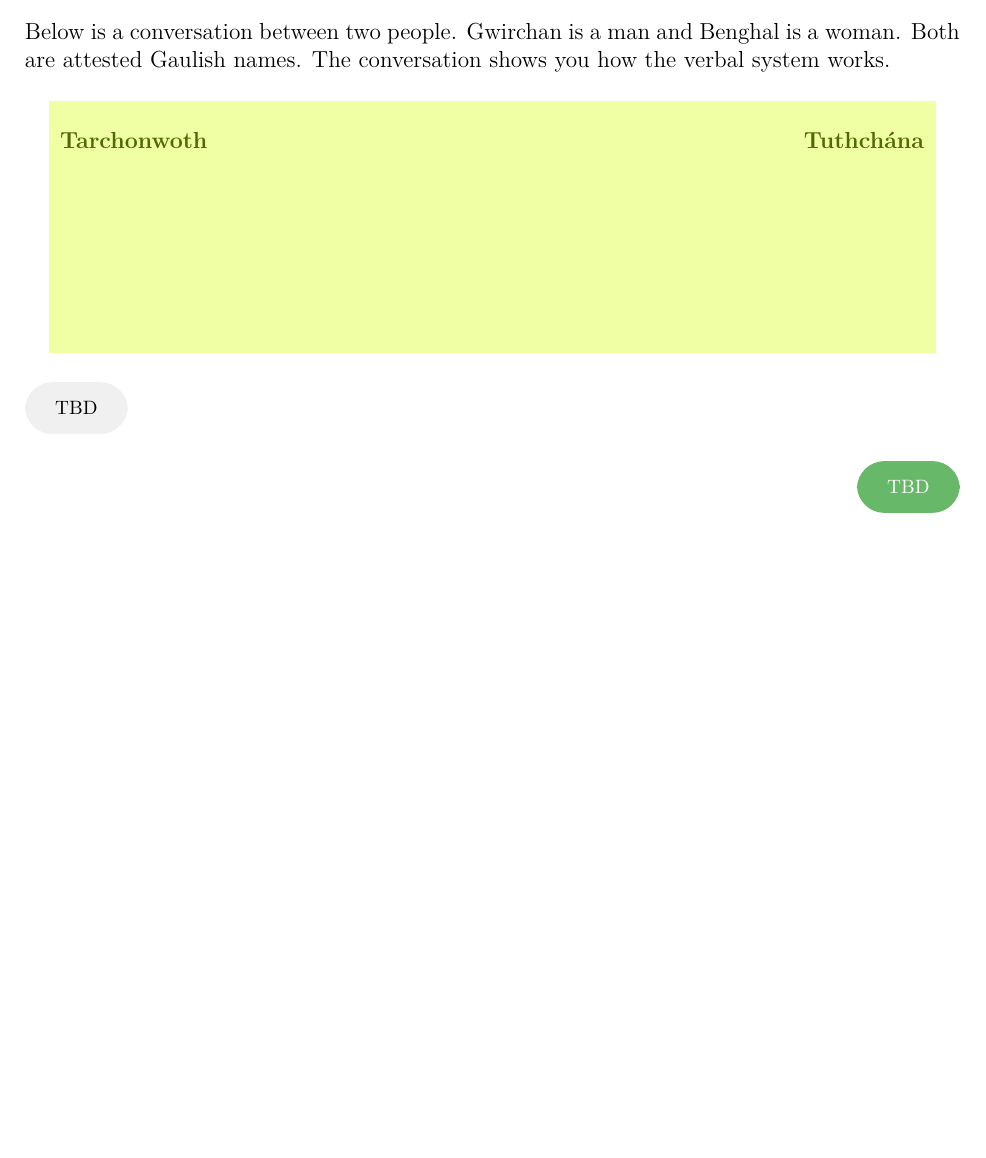
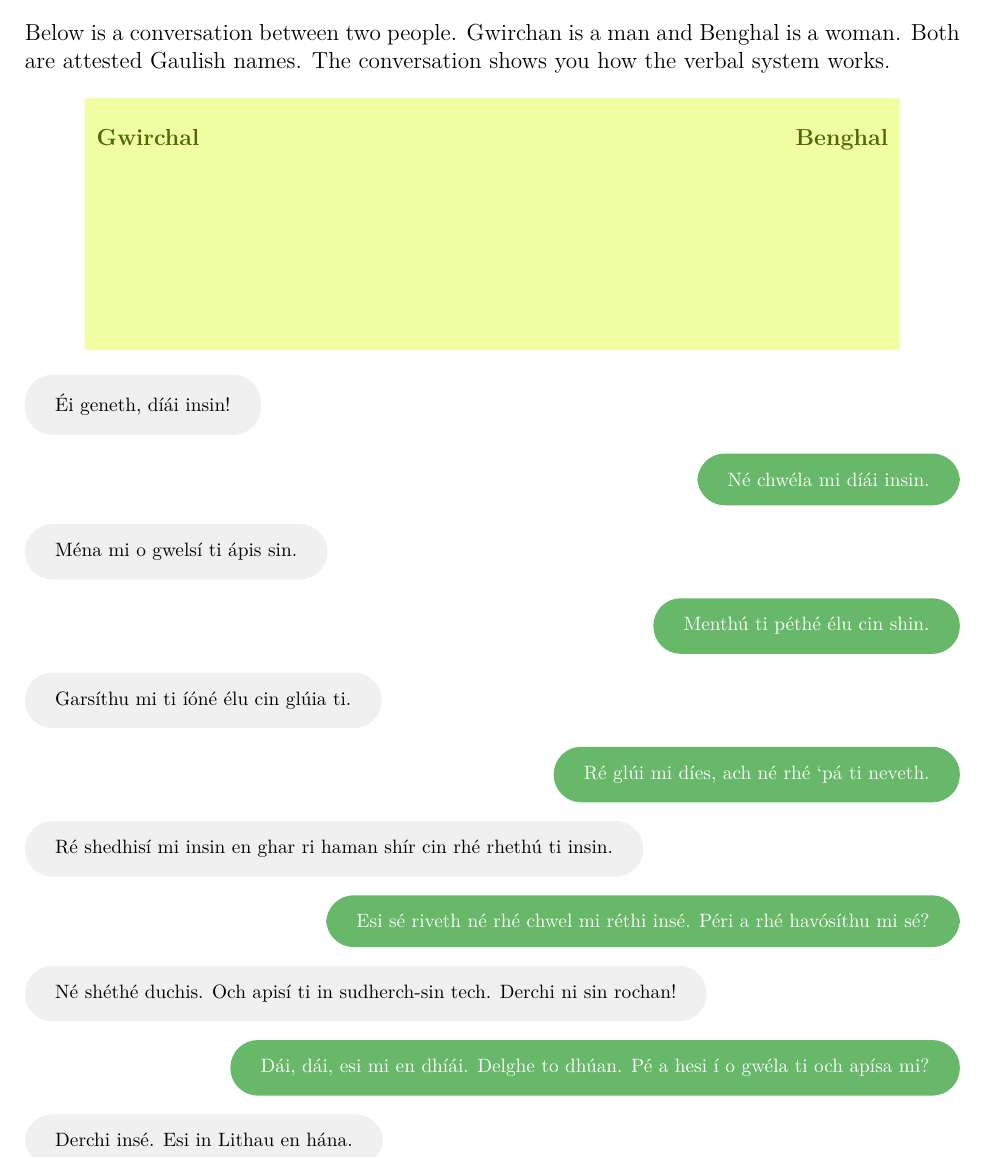
Before and after one commit to rockwolf/Gal-thach-hAtev-u, a LaTeX document (modern-gaulish-lessons/modern-gaulish-lessons.tex, which reads modern-gaulish-lessons/lesson14.tex): part of page 110 of 147, cut so that both start at the same text, the shorter picture padded with empty space. Compiled offline with pdfLaTeX.

Commit message:
Added the conversation bubbles.

```diff
--- a/modern-gaulish-lessons/lesson14.tex
+++ b/modern-gaulish-lessons/lesson14.tex
@@ -14,7 +14,7 @@ Below is a conversation between two people. Gwirchan is a man and Benghal is a w
 \centering
     \begin{tabular}{cM{10.0cm}c}
     \cellcolor{lightgreen} & \cellcolor{lightgreen} & \cellcolor{lightgreen}\\
-    \cellcolor{lightgreen}\textcolor{darkgreen}{\textbf{Tarchonwoth}} & \cellcolor{lightgreen} & \cellcolor{lightgreen}\textcolor{darkgreen}{\textbf{Tuthch\'{a}na}}\\
+    \cellcolor{lightgreen}\textcolor{darkgreen}{\textbf{Gwirchal}} & \cellcolor{lightgreen} & \cellcolor{lightgreen}\textcolor{darkgreen}{\textbf{Benghal}}\\
     \cellcolor{lightgreen} & \cellcolor{lightgreen} & \cellcolor{lightgreen}\\
     \cellcolor{lightgreen} & \cellcolor{lightgreen} & \cellcolor{lightgreen}\\
     \cellcolor{lightgreen} & \cellcolor{lightgreen} & \cellcolor{lightgreen}\\
@@ -28,8 +28,17 @@ Below is a conversation between two people. Gwirchan is a man and Benghal is a w
 
 \begingroup
 \fontsize{10pt}{12pt}\selectfont
-\begin{leftbubbles}TBD\end{leftbubbles}
-\begin{rightbubbles}TBD\end{rightbubbles}
+\begin{leftbubbles}\'{E}i geneth, d\'{\i}\'{a}i insin!\end{leftbubbles}
+\begin{rightbubbles}N\'{e} chw\'{e}la mi d\'{\i}\'{a}i insin.\end{rightbubbles}
+\begin{leftbubbles}M\'{e}na mi o gwels\'{\i} ti \'{a}pis sin.\end{leftbubbles}
+\begin{rightbubbles}Menth\'{u} ti p\'{e}th\'{e} \'{e}lu cin shin.\end{rightbubbles}
+\begin{leftbubbles}Gars\'{\i}thu mi ti \'{\i}\'{o}n\'{e} \'{e}lu cin gl\'{u}ia ti.\end{leftbubbles}
+\begin{rightbubbles}R\'{e} gl\'{u}i mi d\'{\i}es, ach n\'{e} rh\'{e} ‘p\'{a} ti neveth.\end{rightbubbles}
+\begin{leftbubbles}R\'{e} shedhis\'{\i} mi insin en ghar ri haman sh\'{\i}r cin rh\'{e} rheth\'{u} ti insin.\end{leftbubbles}
+\begin{rightbubbles}Esi s\'{e} riveth n\'{e} rh\'{e} chwel mi r\'{e}thi ins\'{e}. P\'{e}ri a rh\'{e} hav\'{o}s\'{\i}thu mi s\'{e}?\end{rightbubbles}
+\begin{leftbubbles}N\'{e} sh\'{e}th\'{e} duchis. Och apis\'{\i} ti in sudherch-sin tech. Derchi ni sin rochan!\end{leftbubbles}
+\begin{rightbubbles}D\'{a}i, d\'{a}i, esi mi en dh\'{\i}\'{a}i. Delghe to dh\'{u}an. P\'{e} a hesi \'{\i} o gw\'{e}la ti och ap\'{\i}sa mi?\end{rightbubbles}
+\begin{leftbubbles}Derchi ins\'{e}. Esi in Lithau en h\'{a}na.\end{leftbubbles}
 \endgroup
 
 \newpage
```
Also changed, not shown: modern-gaulish-lessons/lesson14.tex (10 more changed lines).
